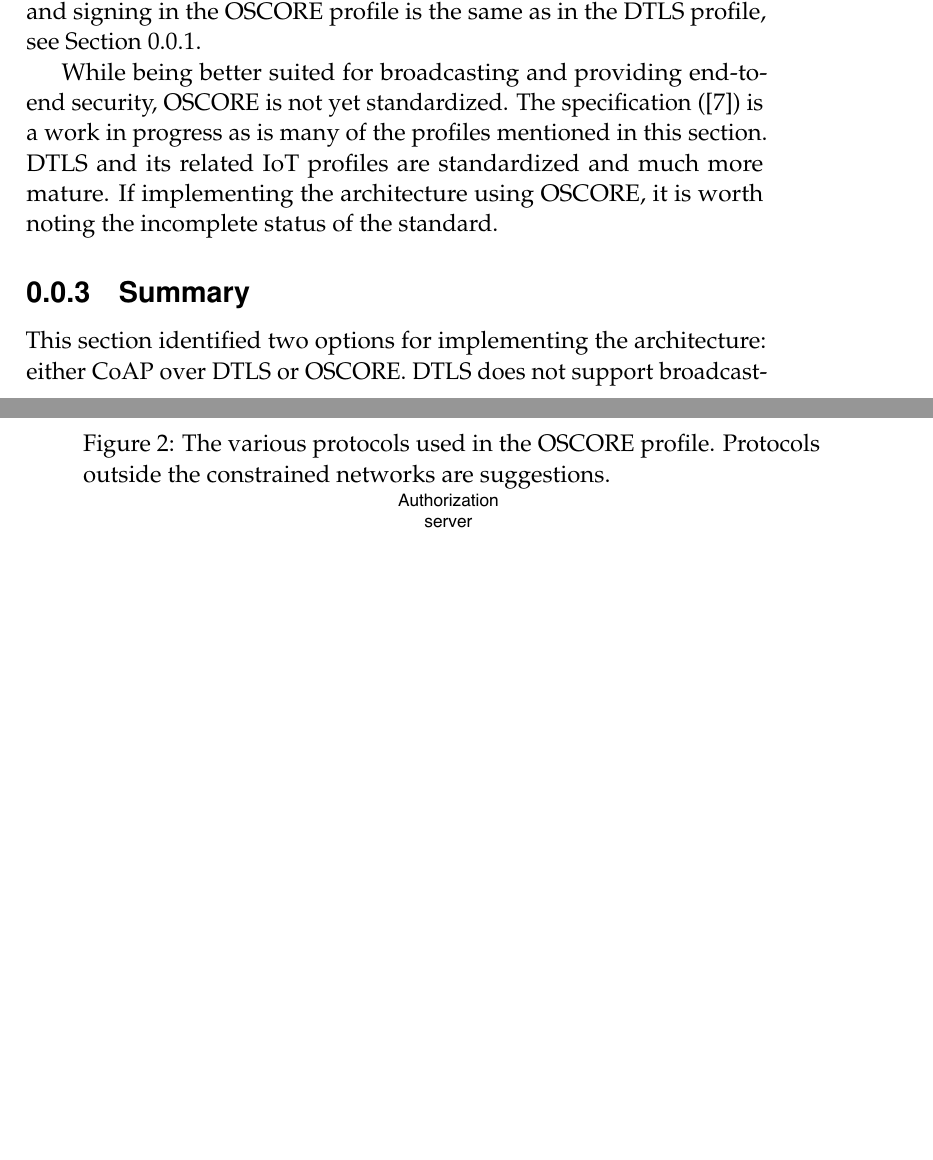
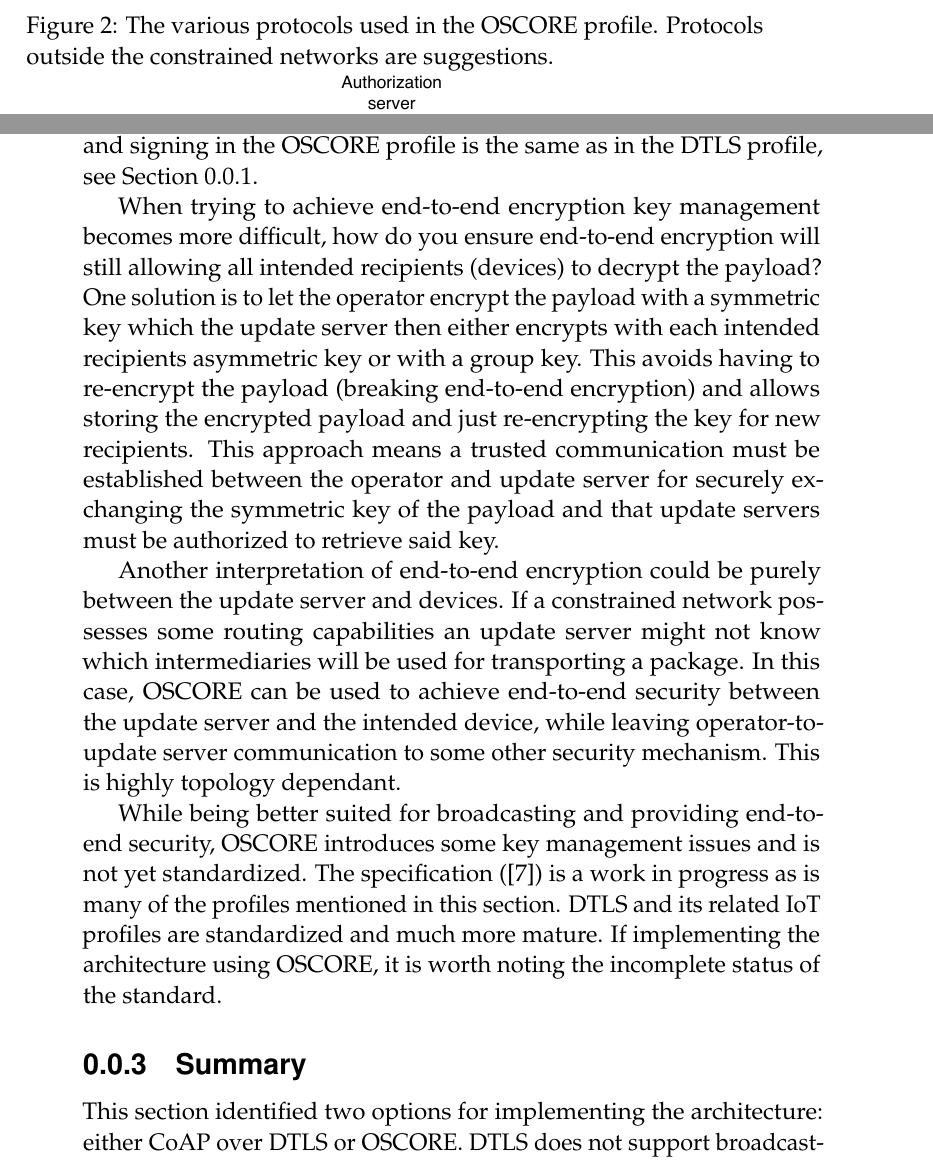
Before and after one commit to SimonCarlson/thesis, a LaTeX document (transcript/3-3-profiles.tex): two parts of pages 4 and 5 of 6, joined at a grey line, cut so that both start at the same text, the shorter picture padded with empty space. Compiled offline with pdfLaTeX.

Commit message:
Some discussion on achieving end-to-end encryption and key management

```diff
--- a/transcript/3-3-profiles.tex
+++ b/transcript/3-3-profiles.tex
@@ -114,11 +109,29 @@ meaning these protocols can be used for enrollment and authorization with OSCORE
 and signing in the OSCORE profile is the same as in the DTLS profile, see
 Section~\ref{ssec:dtls-profile}.
 
-While being better suited for broadcasting and providing end-to-end security, OSCORE is
-not yet standardized. The specification (\parencite{oscore}) is a work in progress as is
-many of the profiles mentioned in this section. DTLS and its related IoT profiles are
-standardized and much more mature. If implementing the architecture using OSCORE, it is
-worth noting the incomplete status of the standard.
+When trying to achieve end-to-end encryption key management becomes more difficult, how do
+you ensure end-to-end encryption will still allowing all intended recipients (devices) to
+decrypt the payload? One solution is to let the operator  encrypt the payload with a
+symmetric key which the update server then either encrypts with each intended recipients
+asymmetric key or with a group key. This avoids having to re-encrypt the payload (breaking
+end-to-end encryption) and allows storing the encrypted payload and just re-encrypting the
+key for new recipients. This approach means a trusted communication must be established
+between the operator and update server for securely exchanging the symmetric key of the
+payload and that update servers must be authorized to retrieve said key.
+
+Another interpretation of end-to-end encryption could be purely between the update server
+and devices. If a constrained network possesses some routing capabilities an update server
+might not know which intermediaries will be used for transporting a package. In this case,
+OSCORE can be used to achieve end-to-end security between the update server and the
+intended device, while leaving operator-to-update server communication to some other
+security mechanism. This is highly topology dependant.
+
+While being better suited for broadcasting and providing end-to-end security, OSCORE
+introduces some key management issues and is not yet standardized. The specification
+(\parencite{oscore}) is a work in progress as is many of the profiles mentioned in this
+section. DTLS and its related IoT profiles are standardized and much more mature. If
+implementing the architecture using OSCORE, it is worth noting the incomplete status of
+the standard.
 
 \subsection{Summary}
 \label{ssec:profiles-summary}
```
Also changed, not shown: transcript/0-thesis.pdf, transcript/3-3-profiles.tex (17 more changed lines).
